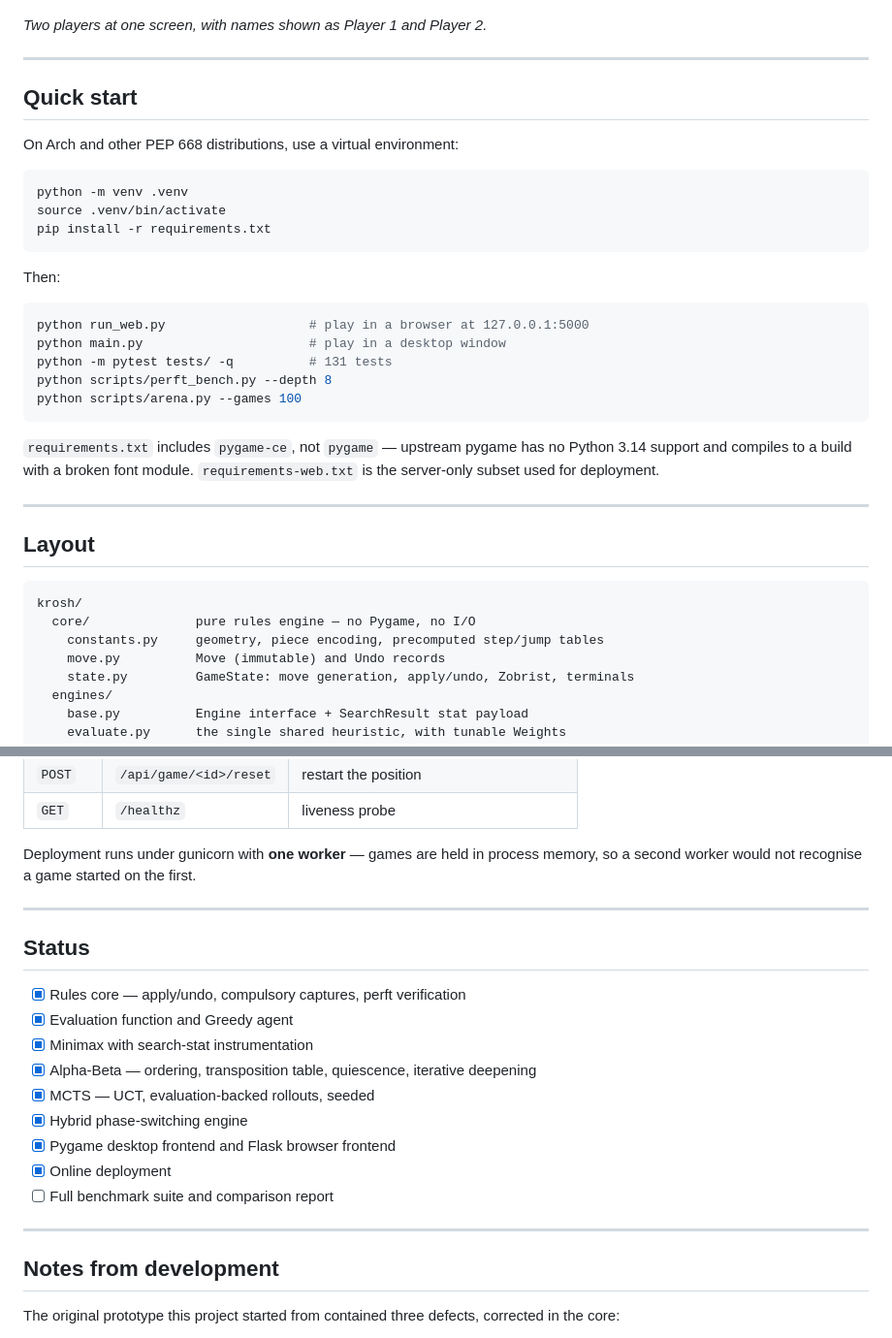
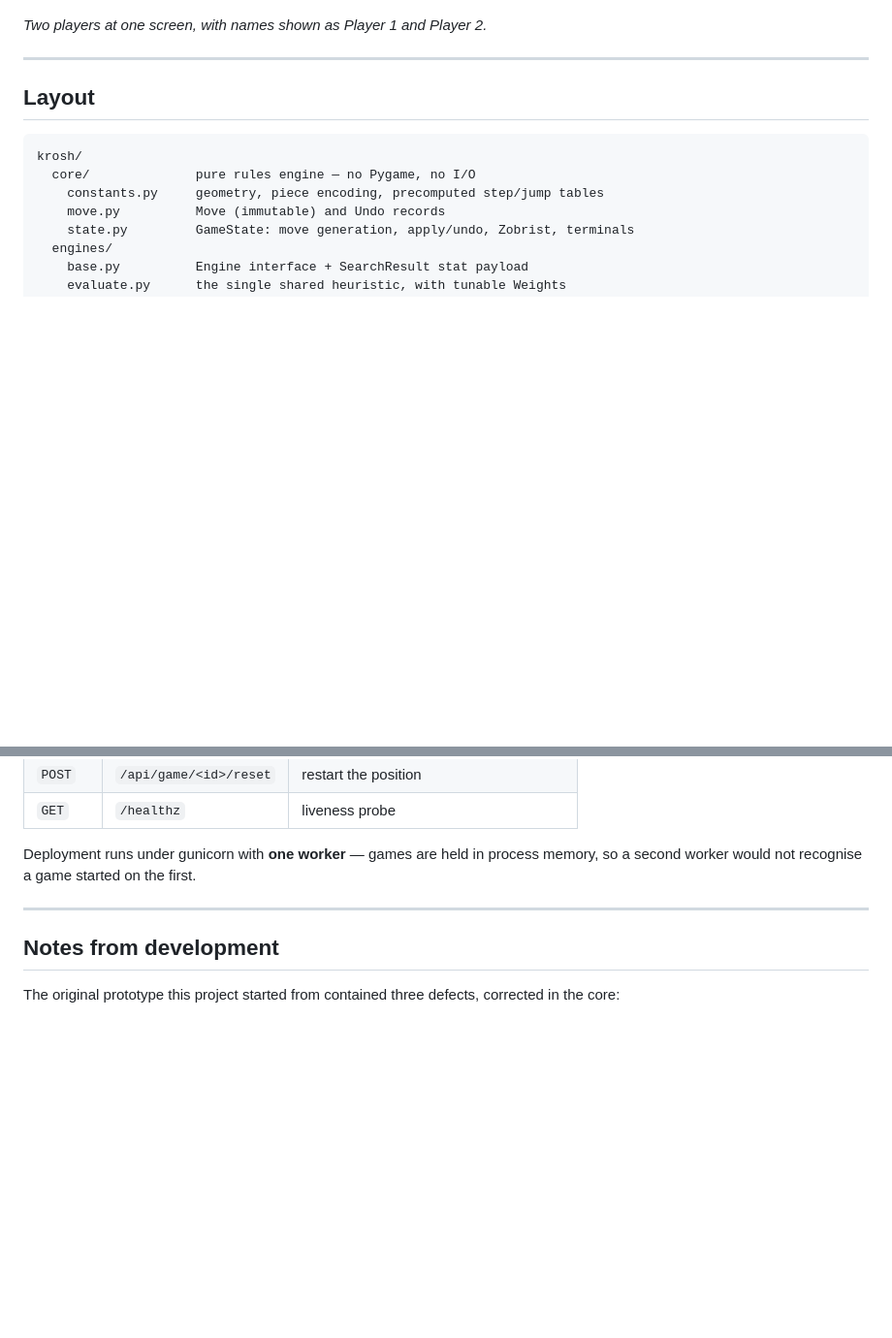
Before and after one commit to saber-hassan/KROSH, a Markdown page: README.md, 2 parts joined by grey strips. Shown at 97% size. Drawn GitHub-style; blank space fills up the shorter version.

````diff
--- a/README.md
+++ b/README.md
@@ -30,32 +30,6 @@ the side panel carries the live search payload from the last AI move.*
 ![Human versus human](docs/screenshots/human_vs_human.png)
 
 *Two players at one screen, with names shown as Player 1 and Player 2.*
-
----
-
-## Quick start
-
-On Arch and other PEP 668 distributions, use a virtual environment:
-
-```bash
-python -m venv .venv
-source .venv/bin/activate
-pip install -r requirements.txt
-```
-
-Then:
-
-```bash
-python run_web.py                   # play in a browser at 127.0.0.1:5000
-python main.py                      # play in a desktop window
-python -m pytest tests/ -q          # 131 tests
-python scripts/perft_bench.py --depth 8
-python scripts/arena.py --games 100
-```
-
-`requirements.txt` includes `pygame-ce`, not `pygame` — upstream pygame has no
-Python 3.14 support and compiles to a build with a broken font module.
-`requirements-web.txt` is the server-only subset used for deployment.
 
 ---
 
@@ -271,20 +245,6 @@ memory, so a second worker would not recognise a game started on the first.
 
 ---
 
-## Status
-
-- [x] Rules core — apply/undo, compulsory captures, perft verification
-- [x] Evaluation function and Greedy agent
-- [x] Minimax with search-stat instrumentation
-- [x] Alpha-Beta — ordering, transposition table, quiescence, iterative deepening
-- [x] MCTS — UCT, evaluation-backed rollouts, seeded
-- [x] Hybrid phase-switching engine
-- [x] Pygame desktop frontend and Flask browser frontend
-- [x] Online deployment
-- [ ] Full benchmark suite and comparison report
-
----
-
 ## Notes from development
 
 The original prototype this project started from contained three defects,
````
